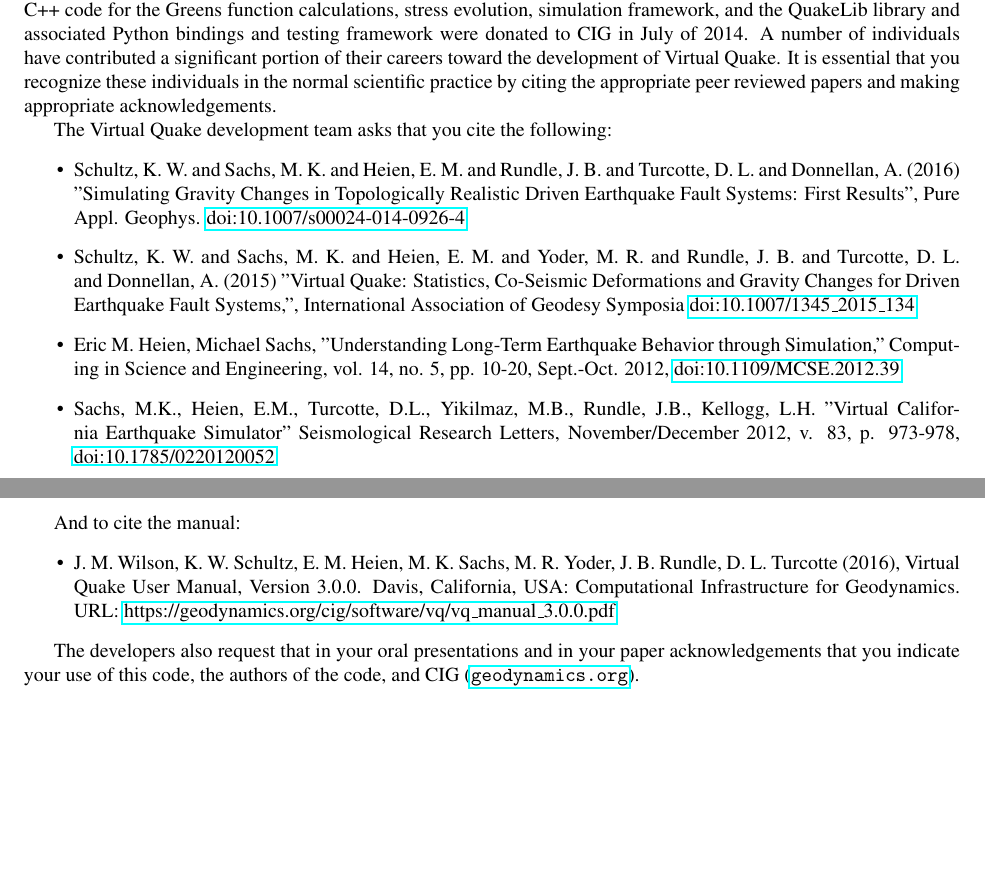
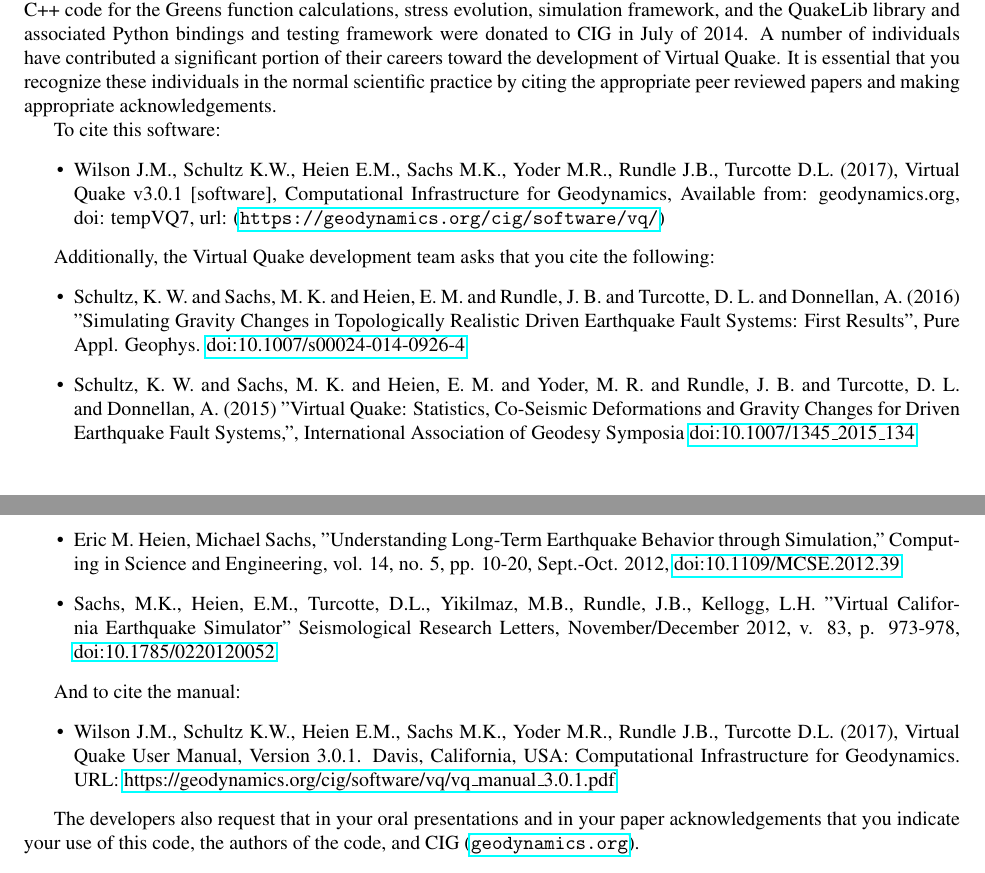
Before and after one commit to geodynamics/vq, a LaTeX thesis (doc/vq.tex): two parts of pages 12 and 13 of 78, joined at a grey line, cut so that both start at the same text, the shorter picture padded with empty space. Compiled offline with pdfLaTeX; the source files are stored in an older character set and shown here as Unicode.

Commit message:
in manual: added temporary software citation

```diff
--- a/doc/vq.tex
+++ b/doc/vq.tex
@@ -193,7 +193,12 @@
 practice by citing the appropriate peer reviewed papers and making
 appropriate acknowledgements.
 
-The Virtual Quake development team asks that you cite
+To cite this software:
+\begin{itemize}
+\item Wilson J.M., Schultz K.W., Heien E.M., Sachs M.K., Yoder M.R., Rundle J.B., Turcotte D.L. (2017), Virtual Quake v3.0.1 [software], Computational Infrastructure for Geodynamics, Available from: geodynamics.org, doi: tempVQ7, url: \url{https://geodynamics.org/cig/software/vq/}
+\end{itemize}
+
+Additionally, the Virtual Quake development team asks that you cite
 the following:
 \begin{itemize}
 \item Schultz, K. W. and Sachs, M. K. and Heien, E. M. and Rundle, J. B. and Turcotte, D. L. and Donnellan, A. (2016) "Simulating Gravity Changes in Topologically Realistic Driven Earthquake Fault Systems: First Results", Pure Appl. Geophys. \href{http://dx.doi.org/10.1007/s00024-014-0926-4}{doi:10.1007/s00024-014-0926-4}
@@ -207,7 +212,7 @@
 
 And to cite the manual:
 \begin{itemize}
-\item J. M. Wilson, K. W. Schultz, E. M. Heien, M. K. Sachs, M. R. Yoder, J. B. Rundle, D. L. Turcotte (2016), Virtual Quake User Manual, Version 3.0.0. Davis, California, USA: Computational Infrastructure for Geodynamics. URL:  \href{https://geodynamics.org/cig/software/vq/vq_manual_3.0.0.pdf}{https://geodynamics.org/cig/software/vq/vq\_manual\_3.0.0.pdf}
+\item Wilson J.M., Schultz K.W., Heien E.M., Sachs M.K., Yoder M.R., Rundle J.B., Turcotte D.L. (2017), Virtual Quake User Manual, Version 3.0.1. Davis, California, USA: Computational Infrastructure for Geodynamics. URL:  \href{https://geodynamics.org/cig/software/vq/vq_manual_3.0.1.pdf}{https://geodynamics.org/cig/software/vq/vq\_manual\_3.0.1.pdf}
 \end{itemize}
 
 The developers also request that in your oral presentations and in
```
Also changed, not shown: doc/vq.tex (4 more changed lines).
